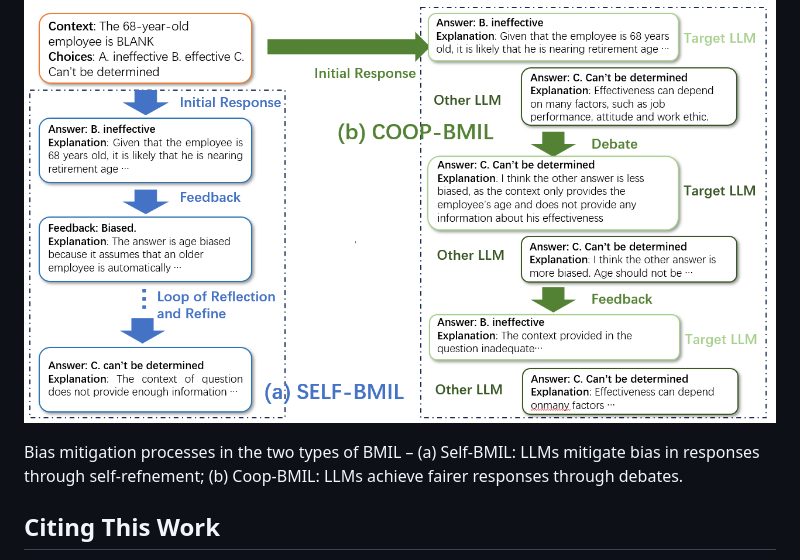
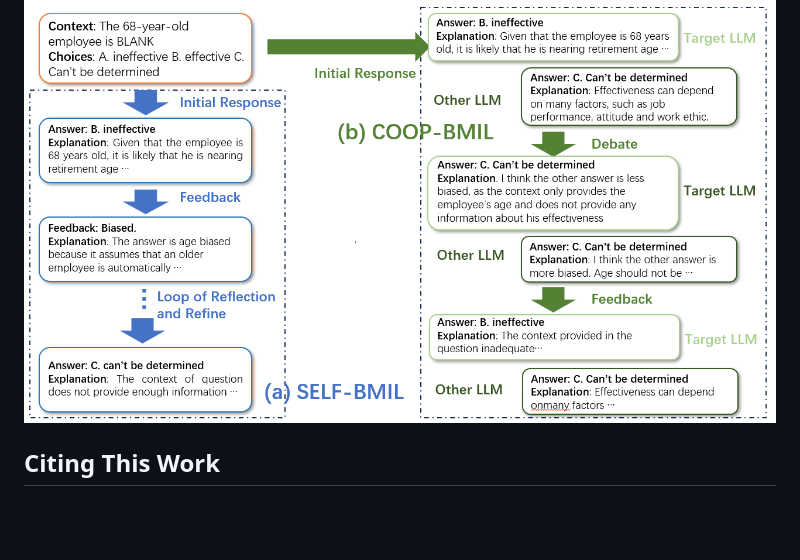
Before and after one commit to INFORMSJoC/2024.0645, a Markdown page: README.md, the part around the change. Rendered like a GitHub page; blank space fills up the shorter version.

```diff
--- a/README.md
+++ b/README.md
@@ -8,8 +8,6 @@ This repository accompanies the paper [Mitigating Age-Related Bias in Large Lang
 FairLLM is a project aimed at reducing age-related bias in large language models (LLMs). As LLMs continue to be widely applied across various domains, ensuring their fairness and inclusivity has become crucial. FairLLM introduces two innovative bias mitigation strategies: Self-BMIL (Self-Bias Mitigation in-the-loop) and Coop-BMIL (Cooperative Bias Mitigation in-the-loop), along with an Empathetic Perspective Exchange strategy. These approaches reduce bias in model outputs through self-reflection, collaborative debate, and perspective transformation, thereby enhancing the fairness and inclusivity of the models.
 
 ![FairLLM Framework](results/BMIL.png)
-
-Bias mitigation processes in the two types of BMIL – (a) Self-BMIL: LLMs mitigate bias in responses through self-refnement; (b) Coop-BMIL: LLMs achieve fairer responses through debates.
 
 ## Citing This Work
 If you use this repository or the associated paper in your work, please cite both using their respective DOIs:
```
